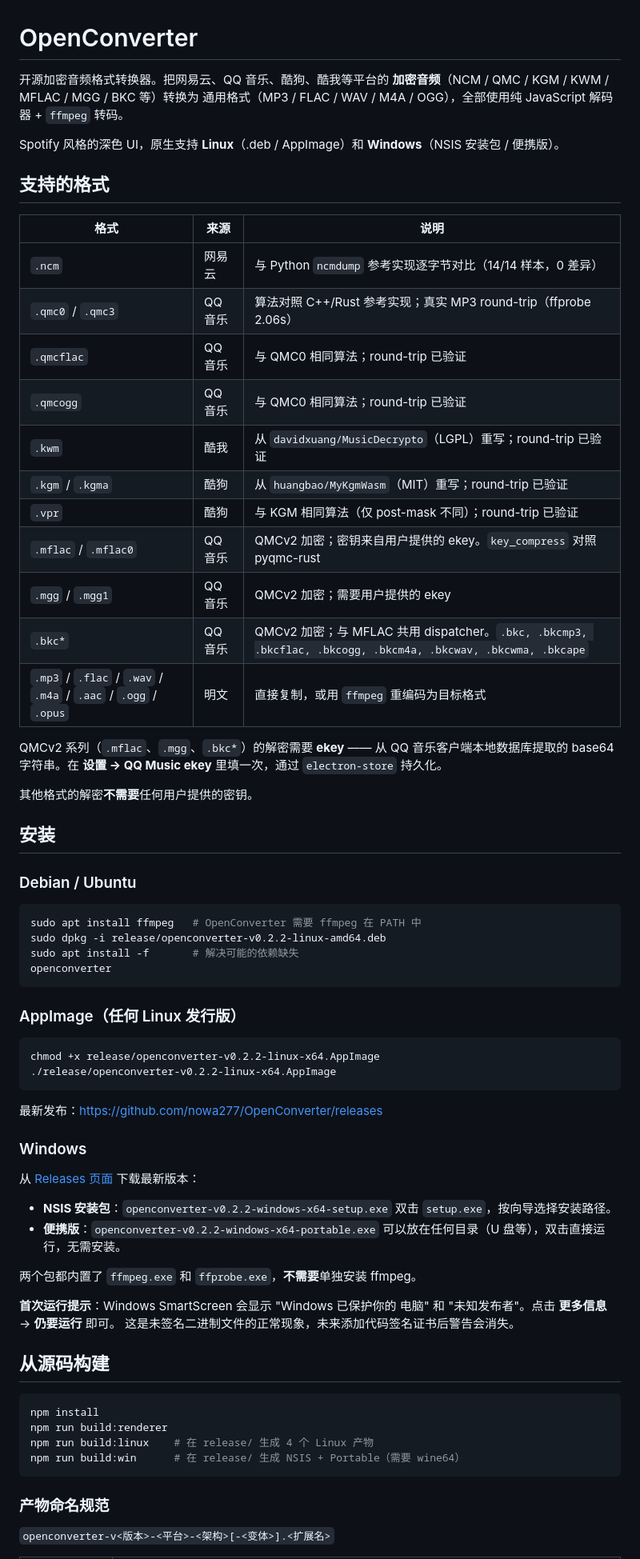
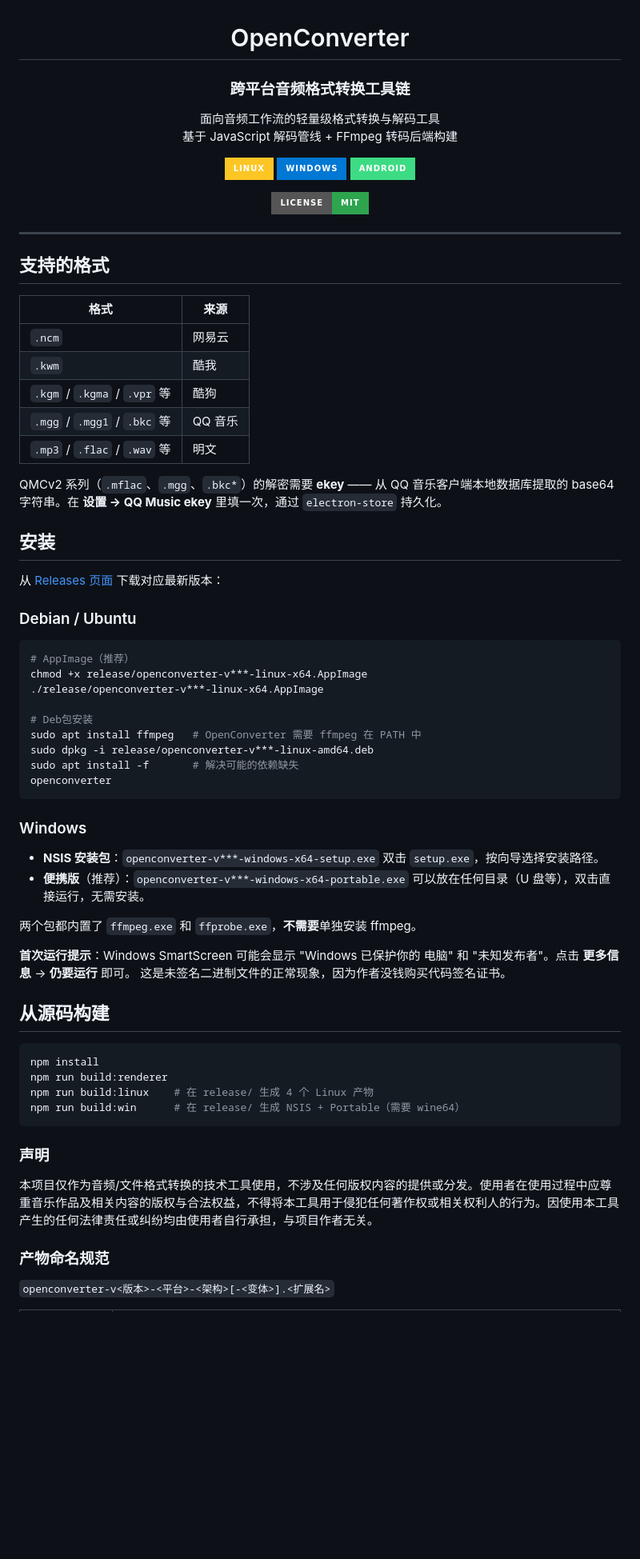
Before and after one commit to nowa277/OpenConverter, a Markdown page: README.md, the part around one of its changes. Shown at 80% size. Rendered like a GitHub page; badges without logos; blank space fills up the shorter version.

Commit message:
Revise README for format support and installation updates
Updated the README to reflect changes in format support and installation instructions.

````diff
--- a/README.md
+++ b/README.md
@@ -1,71 +3,68 @@
 # OpenConverter
 
-开源加密音频格式转换器。把网易云、QQ 音乐、酷狗、酷我等平台的
-**加密音频**（NCM / QMC / KGM / KWM / MFLAC / MGG / BKC 等）转换为
-通用格式（MP3 / FLAC / WAV / M4A / OGG），全部使用纯 JavaScript
-解码器 + `ffmpeg` 转码。
+### 跨平台音频格式转换工具链
 
-Spotify 风格的深色 UI，原生支持 **Linux**（.deb / AppImage）和
-**Windows**（NSIS 安装包 / 便携版）。
+<p align="center">
+面向音频工作流的轻量级格式转换与解码工具<br/>
+基于 JavaScript 解码管线 + FFmpeg 转码后端构建
+</p>
+
+[![Linux](https://img.shields.io/badge/Linux-FCC624?style=for-the-badge&logo=linux&logoColor=black)](#supported-platforms)
+[![Windows](https://img.shields.io/badge/Windows-0078D4?style=for-the-badge&logo=windows11&logoColor=white)](#supported-platforms)
+[![Android](https://img.shields.io/badge/Android-3DDC84?style=for-the-badge&logo=android&logoColor=black)](#supported-platforms)
+
+[![License: MIT](https://img.shields.io/badge/License-MIT-green?style=for-the-badge&color=2ea44f)](LICENSE)
+
+</div>
+
+---
 
 ## 支持的格式
 
-| 格式                 | 来源       | 说明                                                                                              |
-| -------------------- | ---------- | ------------------------------------------------------------------------------------------------- |
-| `.ncm`               | 网易云     | 与 Python `ncmdump` 参考实现逐字节对比（14/14 样本，0 差异）                                      |
-| `.qmc0` / `.qmc3`    | QQ 音乐    | 算法对照 C++/Rust 参考实现；真实 MP3 round-trip（ffprobe 2.06s）                                |
-| `.qmcflac`           | QQ 音乐    | 与 QMC0 相同算法；round-trip 已验证                                                                |
-| `.qmcogg`            | QQ 音乐    | 与 QMC0 相同算法；round-trip 已验证                                                                |
-| `.kwm`               | 酷我       | 从 `davidxuang/MusicDecrypto`（LGPL）重写；round-trip 已验证                                       |
-| `.kgm` / `.kgma`     | 酷狗       | 从 `huangbao/MyKgmWasm`（MIT）重写；round-trip 已验证                                              |
-| `.vpr`               | 酷狗       | 与 KGM 相同算法（仅 post-mask 不同）；round-trip 已验证                                            |
-| `.mflac` / `.mflac0` | QQ 音乐    | QMCv2 加密；密钥来自用户提供的 ekey。`key_compress` 对照 pyqmc-rust                                |
-| `.mgg` / `.mgg1`     | QQ 音乐    | QMCv2 加密；需要用户提供的 ekey                                                                    |
-| `.bkc*`              | QQ 音乐    | QMCv2 加密；与 MFLAC 共用 dispatcher。`.bkc, .bkcmp3, .bkcflac, .bkcogg, .bkcm4a, .bkcwav, .bkcwma, .bkcape` |
-| `.mp3` / `.flac` / `.wav` / `.m4a` / `.aac` / `.ogg` / `.opus` | 明文   | 直接复制，或用 `ffmpeg` 重编码为目标格式                                                          |
+| 格式                 | 来源       |
+| -------------------- | ---------- |
+| `.ncm`               | 网易云   |
+| `.kwm`               | 酷我   |
+| `.kgm` / `.kgma` / `.vpr` 等 | 酷狗   |
+| `.mgg` / `.mgg1` / `.bkc` 等 | QQ 音乐 |
+| `.mp3` / `.flac` / `.wav` 等 | 明文   |
 
 QMCv2 系列（`.mflac`、`.mgg`、`.bkc*`）的解密需要 **ekey** ——
 从 QQ 音乐客户端本地数据库提取的 base64 字符串。在 **设置 → QQ
 Music ekey** 里填一次，通过 `electron-store` 持久化。
 
-其他格式的解密**不需要**任何用户提供的密钥。
+## 安装
 
-## 安装
+从 [Releases 页面](https://github.com/nowa277/OpenConverter/releases)
+下载对应最新版本：
 
 ### Debian / Ubuntu
 
 ```bash
+# AppImage（推荐）
+chmod +x release/openconverter-v***-linux-x64.AppImage
+./release/openconverter-v***-linux-x64.AppImage
+
+# Deb包安装
 sudo apt install ffmpeg   # OpenConverter 需要 ffmpeg 在 PATH 中
-sudo dpkg -i release/openconverter-v0.2.2-linux-amd64.deb
+sudo dpkg -i release/openconverter-v***-linux-amd64.deb
 sudo apt install -f       # 解决可能的依赖缺失
 openconverter
 ```
 
-### AppImage（任何 Linux 发行版）
-
-```bash
-chmod +x release/openconverter-v0.2.2-linux-x64.AppImage
-./release/openconverter-v0.2.2-linux-x64.AppImage
-```
-
-最新发布：https://github.com/nowa277/OpenConverter/releases
-
 ### Windows
 
-从 [Releases 页面](https://github.com/nowa277/OpenConverter/releases)
-下载最新版本：
-
-- **NSIS 安装包**：`openconverter-v0.2.2-windows-x64-setup.exe`
+- **NSIS 安装包**：`openconverter-v***-windows-x64-setup.exe`
   双击 `setup.exe`，按向导选择安装路径。
-- **便携版**：`openconverter-v0.2.2-windows-x64-portable.exe`
+- **便携版**（推荐）：`openconverter-v***-windows-x64-portable.exe`
   可以放在任何目录（U 盘等），双击直接运行，无需安装。
 
 两个包都内置了 `ffmpeg.exe` 和 `ffprobe.exe`，**不需要**单独安装
 ffmpeg。
 
-**首次运行提示**：Windows SmartScreen 会显示 "Windows 已保护你的
+**首次运行提示**：Windows SmartScreen 可能会显示 "Windows 已保护你的
 电脑" 和 "未知发布者"。点击 **更多信息** → **仍要运行** 即可。
-这是未签名二进制文件的正常现象，未来添加代码签名证书后警告会消失。
+这是未签名二进制文件的正常现象，因为作者没钱购买代码签名证书。
 
 ## 从源码构建
 
@@ -75,6 +74,10 @@ npm run build:renderer
 npm run build:linux    # 在 release/ 生成 4 个 Linux 产物
 npm run build:win      # 在 release/ 生成 NSIS + Portable（需要 wine64）
 ```
+
+### 声明
+
+本项目仅作为音频/文件格式转换的技术工具使用，不涉及任何版权内容的提供或分发。使用者在使用过程中应尊重音乐作品及相关内容的版权与合法权益，不得将本工具用于侵犯任何著作权或相关权利人的行为。因使用本工具产生的任何法律责任或纠纷均由使用者自行承担，与项目作者无关。
 
 ### 产物命名规范
 
````
Also changed, not shown: other parts of README.md (+31 -0 lines).
